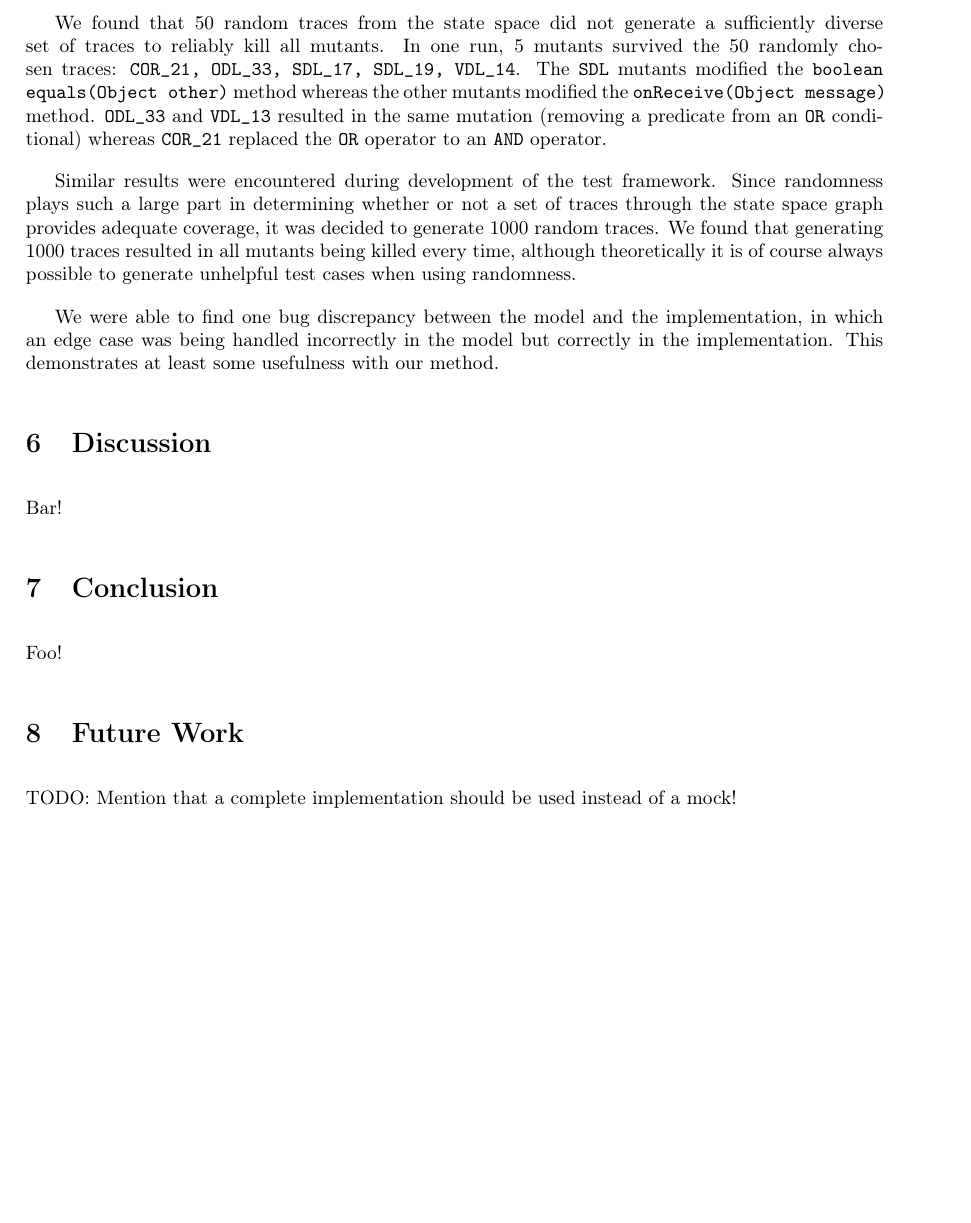
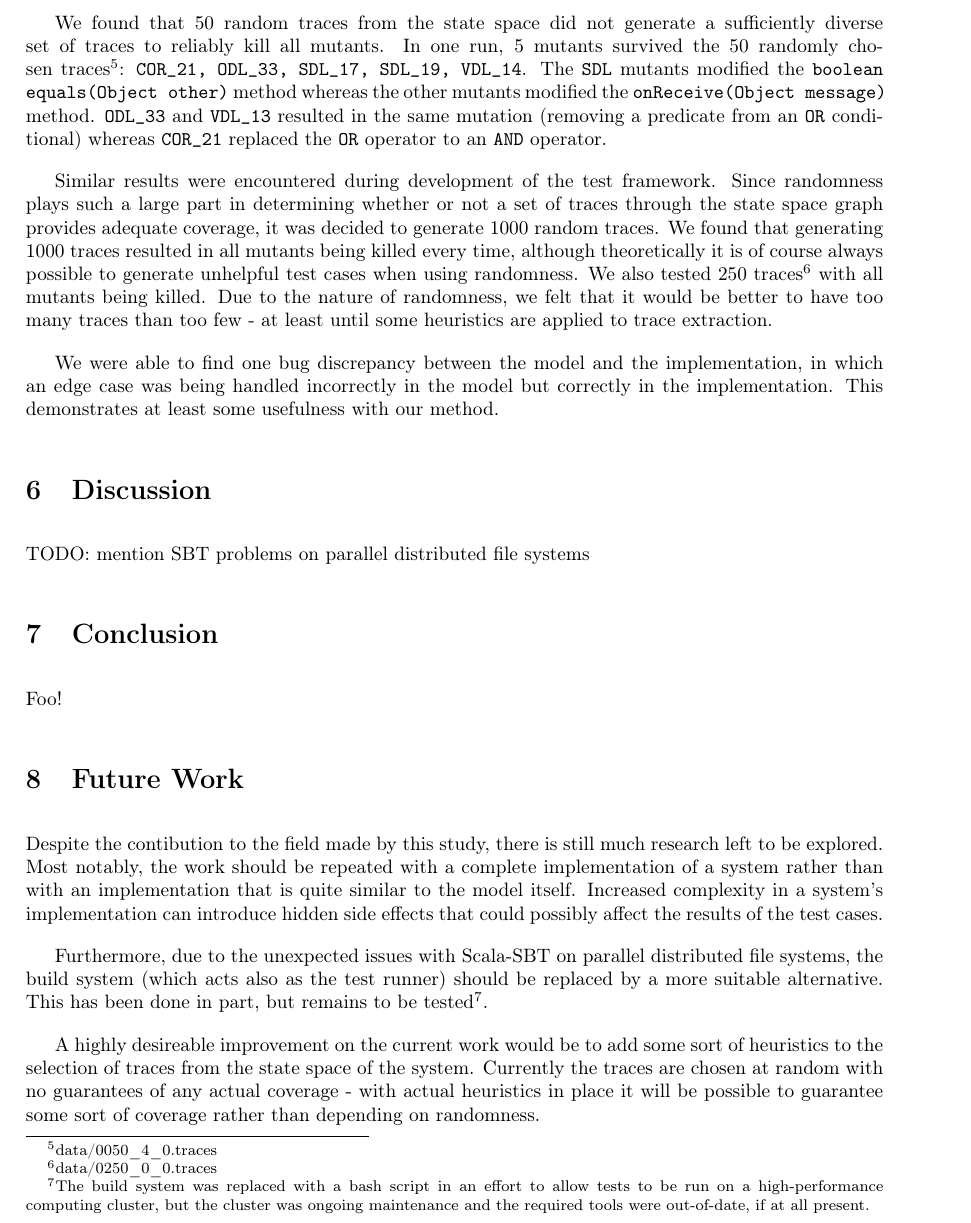
Before and after one commit to ThrosturX/trace-mutants, a LaTeX paper (report/trace-report.tex): part of page 6 of 6 before the commit and part of page 6 of 7 after it, cut so that both start at the same text, the shorter picture padded with empty space. Compiled offline with pdfLaTeX.

Commit message:
updated report

```diff
--- a/report/trace-report.tex
+++ b/report/trace-report.tex
@@ -103,22 +101,24 @@
 		Although muJava attempted to generate 356 mutants, only 316 mutants of our implementation of the SUT could be compiled. 277 of those mutants modified the \texttt{onReceive(Object message)} method whereas 79 modified other parts of the program, including the message constructors and the overloaded \texttt{boolean equals(Object other)} methods.
 
 		We found that 50 random traces from the state space did not generate a sufficiently diverse set of traces to reliably kill all mutants.
-		In one run, 5 mutants survived the 50 randomly chosen traces: \texttt{COR\_21, ODL\_33, SDL\_17, SDL\_19, VDL\_14}. The \texttt{SDL} mutants modified the \texttt{boolean equals(Object other)} method whereas the other mutants modified the \texttt{onReceive(Object message)} method. \texttt{ODL\_33} and \texttt{VDL\_13} resulted in the same mutation (removing a predicate from an \texttt{OR} conditional) whereas \texttt{COR\_21} replaced the \texttt{OR} operator to an \texttt{AND} operator.
+		In one run, 5 mutants survived the 50 randomly chosen traces\footnote{data/0050\_4\_0.traces}: \texttt{COR\_21, ODL\_33, SDL\_17, SDL\_19, VDL\_14}. The \texttt{SDL} mutants modified the \texttt{boolean equals(Object other)} method whereas the other mutants modified the \texttt{onReceive(Object message)} method. \texttt{ODL\_33} and \texttt{VDL\_13} resulted in the same mutation (removing a predicate from an \texttt{OR} conditional) whereas \texttt{COR\_21} replaced the \texttt{OR} operator to an \texttt{AND} operator.
 
-		Similar results were encountered during development of the test framework. Since randomness plays such a large part in determining whether or not a set of traces through the state space graph provides adequate coverage, it was decided to generate 1000 random traces. We found that generating 1000 traces resulted in all mutants being killed every time, although theoretically it is of course always possible to generate unhelpful test cases when using randomness.
+		Similar results were encountered during development of the test framework. Since randomness plays such a large part in determining whether or not a set of traces through the state space graph provides adequate coverage, it was decided to generate 1000 random traces. We found that generating 1000 traces resulted in all mutants being killed every time, although theoretically it is of course always possible to generate unhelpful test cases when using randomness. We also tested 250 traces\footnote{data/0250\_0\_0.traces} with all mutants being killed. Due to the nature of randomness, we felt that it would be better to have too many traces than too few \-- at least until some heuristics are applied to trace extraction.
 
 		We were able to find one bug discrepancy between the model and the implementation, in which an edge case was being handled incorrectly in the model but correctly in the implementation. This demonstrates at least some usefulness with our method.
 
 	\section{Discussion}
-		Bar!
+		TODO: mention SBT problems on parallel distributed file systems
 
 	\section{Conclusion}
 		Foo!
 
 	\section{Future Work}
-		%TODO
-		TODO: Mention that a complete implementation should be used instead of a mock!
+		Despite the contibution to the field made by this study, there is still much research left to be explored. Most notably, the work should be repeated with a complete implementation of a system rather than with an implementation that is quite similar to the model itself. Increased complexity in a system's implementation can introduce hidden side effects that could possibly affect the results of the test cases.
 
+		Furthermore, due to the unexpected issues with \citeauthor{sbt} on parallel distributed file systems, the build system (which acts also as the test runner) should be replaced by a more suitable alternative. This has been done in part, but remains to be tested\footnote{The build system was replaced with a bash script in an effort to allow tests to be run on a high-performance computing cluster, but the cluster was ongoing maintenance and the required tools were out-of-date, if at all present.}.
+
+		A highly desireable improvement on the current work would be to add some sort of heuristics to the selection of traces from the state space of the system. Currently the traces are chosen at random with no guarantees of any actual coverage \-- with actual heuristics in place it will be possible to guarantee some sort of coverage rather than depending on randomness.
 
 \bibliography{references}
 
```
Also changed, not shown: report/trace-report.pdf, report/trace-report.tex (2 more changed lines).
